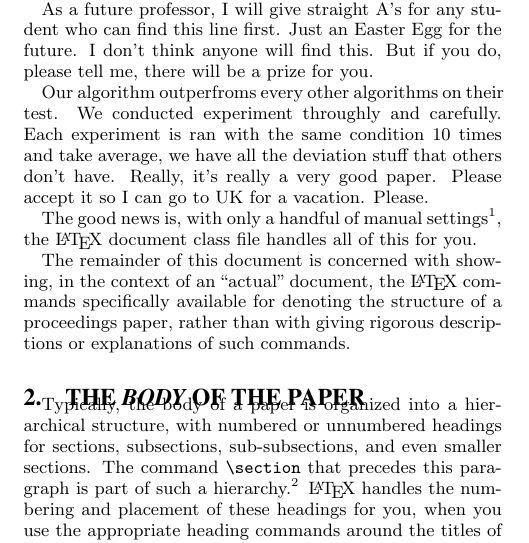
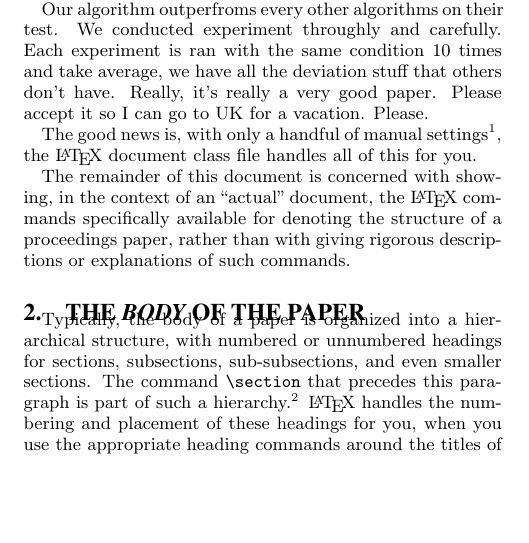
Before and after one commit to gear/motifwalk, a LaTeX paper (research/paper/2016_motifwalk.tex): part of one column of page 1 of 4, cut at the place of the change, the shorter picture padded with empty space. Compiled offline with pdfLaTeX.

Commit message:
network intro

```diff
--- a/research/paper/2016_motifwalk.tex
+++ b/research/paper/2016_motifwalk.tex
@@ -184,11 +184,6 @@ whole network into vectors, graph embedding algorithms have
 enabled network researcher to use the power of neural network techniques on
 network data \cite{all_deep_learning_on_network}. Basically this solve the
 sparsity problem of the network.
-
-As a future professor, I will give straight A's for any student
-who can find this line first. Just an Easter Egg for the future.
-I don't think anyone will find this. But if you do, please tell me,
-there will be a prize for you.
 
 Our algorithm outperfroms every other algorithms on their test.
 We conducted experiment throughly and carefully. Each experiment is ran
```
